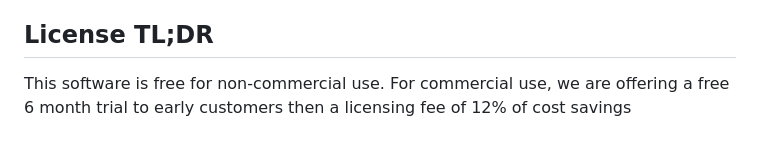
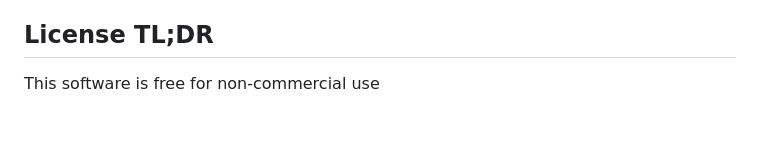
Before and after one commit to ZetaCrush/CXcompress, a Markdown page: README.md, the part around the change. Rendered like a GitHub page.

```diff
--- a/README.md
+++ b/README.md
@@ -56,4 +56,4 @@ Dictionaries for CXcompress can be trained by creating a "\n" separated file of
 3. 🔨 Algorithmic development
 
 ## License TL;DR
-This software is free for non-commercial use. For commercial use, we are offering a free 6 month trial to early customers then a licensing fee of 12% of cost savings
+This software is free for non-commercial use
```
